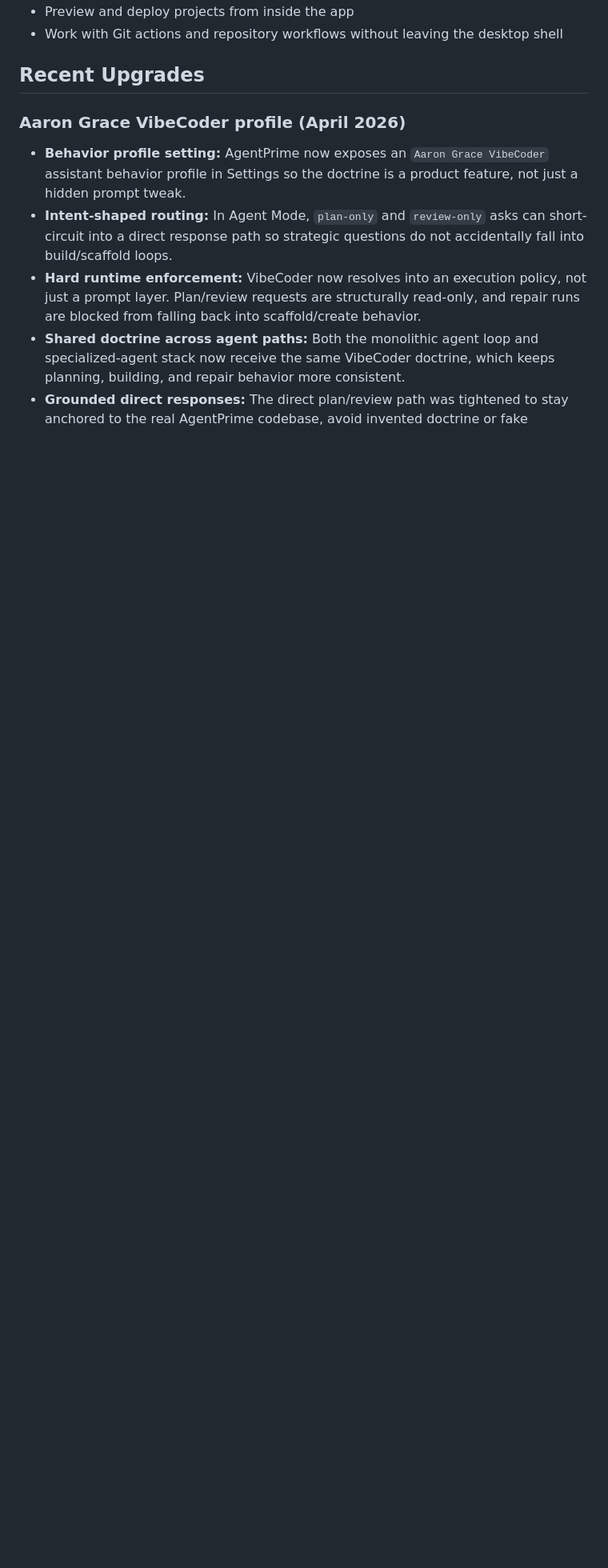
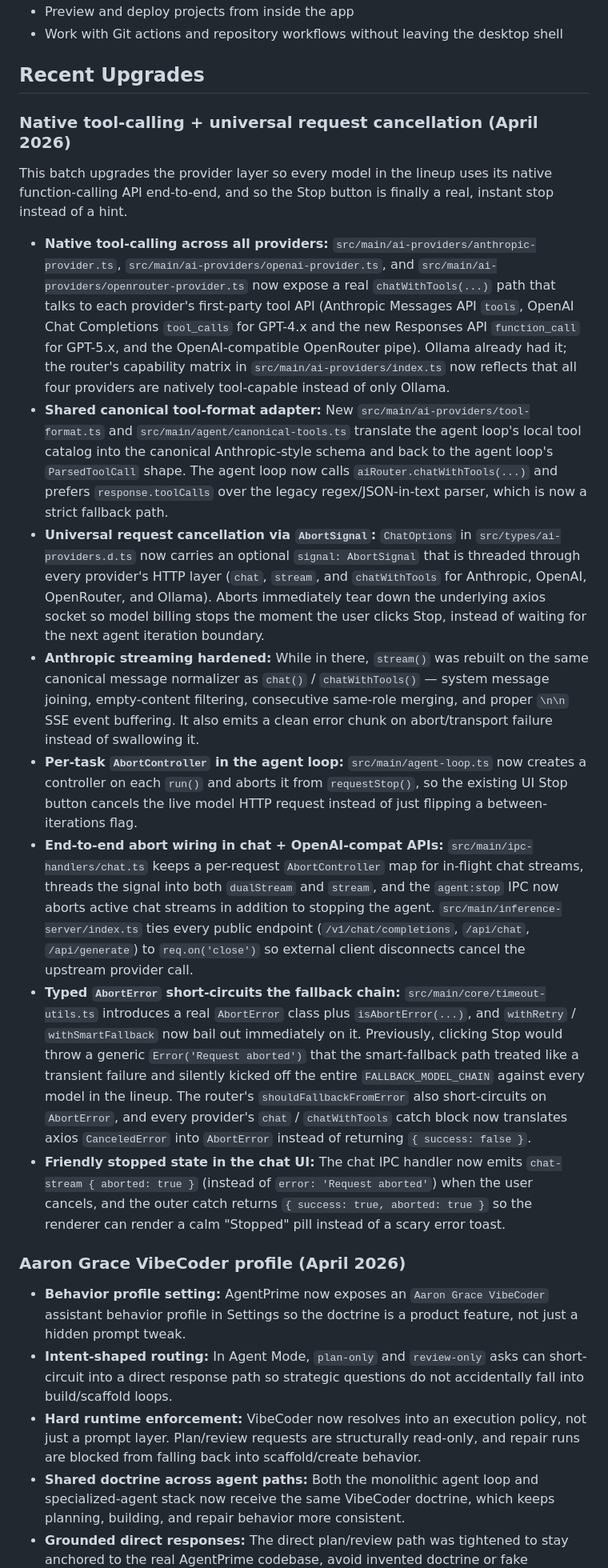
Before and after one commit to AaronGrace978/AgentPrime, a Markdown page: README.md, the part around the change. Shown at 80% size. Rendered like a GitHub page; blank space fills up the shorter version.

Commit message:
docs(readme): document native tool-calling + universal cancellation work
Adds a new "Native tool-calling + universal request cancellation
(April 2026)" section at the top of Recent Upgrades summarizing the
five commits in this batch:

- chatWithTools across Anthropic / OpenAI / OpenRouter (Ollama already had it)
- Shared canonical tool-format adapter + agent-loop integration
- ChatOptions.signal threaded through every provider's HTTP layer
- Anthropic stream() rebuilt on the canonical message normalizer
- Per-task AbortController in the agent loop, end-to-end abort wiring
  in the chat IPC and OpenAI-compatible inference server
- Typed AbortError that short-circuits withRetry / withSmartFallback
  and the router's own fallback path so clicking Stop no longer
  silently walks the entire FALLBACK_MODEL_CHAIN
- Friendly "Stopped" UI state instead of a scary error toast on abort

Made-with: Cursor

```diff
--- a/README.md
+++ b/README.md
@@ -95,6 +95,19 @@ This is still an active build, but it now behaves much more like an actual AI ID
 - Work with Git actions and repository workflows without leaving the desktop shell
 
 ## Recent Upgrades
+
+### Native tool-calling + universal request cancellation (April 2026)
+
+This batch upgrades the provider layer so every model in the lineup uses its native function-calling API end-to-end, and so the Stop button is finally a real, instant stop instead of a hint.
+
+- **Native tool-calling across all providers:** `src/main/ai-providers/anthropic-provider.ts`, `src/main/ai-providers/openai-provider.ts`, and `src/main/ai-providers/openrouter-provider.ts` now expose a real `chatWithTools(...)` path that talks to each provider's first-party tool API (Anthropic Messages API `tools`, OpenAI Chat Completions `tool_calls` for GPT-4.x and the new Responses API `function_call` for GPT-5.x, and the OpenAI-compatible OpenRouter pipe). Ollama already had it; the router's capability matrix in `src/main/ai-providers/index.ts` now reflects that all four providers are natively tool-capable instead of only Ollama.
+- **Shared canonical tool-format adapter:** New `src/main/ai-providers/tool-format.ts` and `src/main/agent/canonical-tools.ts` translate the agent loop's local tool catalog into the canonical Anthropic-style schema and back to the agent loop's `ParsedToolCall` shape. The agent loop now calls `aiRouter.chatWithTools(...)` and prefers `response.toolCalls` over the legacy regex/JSON-in-text parser, which is now a strict fallback path.
+- **Universal request cancellation via `AbortSignal`:** `ChatOptions` in `src/types/ai-providers.d.ts` now carries an optional `signal: AbortSignal` that is threaded through every provider's HTTP layer (`chat`, `stream`, and `chatWithTools` for Anthropic, OpenAI, OpenRouter, and Ollama). Aborts immediately tear down the underlying axios socket so model billing stops the moment the user clicks Stop, instead of waiting for the next agent iteration boundary.
+- **Anthropic streaming hardened:** While in there, `stream()` was rebuilt on the same canonical message normalizer as `chat()` / `chatWithTools()` — system message joining, empty-content filtering, consecutive same-role merging, and proper `\n\n` SSE event buffering. It also emits a clean error chunk on abort/transport failure instead of swallowing it.
+- **Per-task `AbortController` in the agent loop:** `src/main/agent-loop.ts` now creates a controller on each `run()` and aborts it from `requestStop()`, so the existing UI Stop button cancels the live model HTTP request instead of just flipping a between-iterations flag.
+- **End-to-end abort wiring in chat + OpenAI-compat APIs:** `src/main/ipc-handlers/chat.ts` keeps a per-request `AbortController` map for in-flight chat streams, threads the signal into both `dualStream` and `stream`, and the `agent:stop` IPC now aborts active chat streams in addition to stopping the agent. `src/main/inference-server/index.ts` ties every public endpoint (`/v1/chat/completions`, `/api/chat`, `/api/generate`) to `req.on('close')` so external client disconnects cancel the upstream provider call.
+- **Typed `AbortError` short-circuits the fallback chain:** `src/main/core/timeout-utils.ts` introduces a real `AbortError` class plus `isAbortError(...)`, and `withRetry` / `withSmartFallback` now bail out immediately on it. Previously, clicking Stop would throw a generic `Error('Request aborted')` that the smart-fallback path treated like a transient failure and silently kicked off the entire `FALLBACK_MODEL_CHAIN` against every model in the lineup. The router's `shouldFallbackFromError` also short-circuits on `AbortError`, and every provider's `chat` / `chatWithTools` catch block now translates axios `CanceledError` into `AbortError` instead of returning `{ success: false }`.
+- **Friendly stopped state in the chat UI:** The chat IPC handler now emits `chat-stream { aborted: true }` (instead of `error: 'Request aborted'`) when the user cancels, and the outer catch returns `{ success: true, aborted: true }` so the renderer can render a calm "Stopped" pill instead of a scary error toast.
 
 ### Aaron Grace VibeCoder profile (April 2026)
 
```
